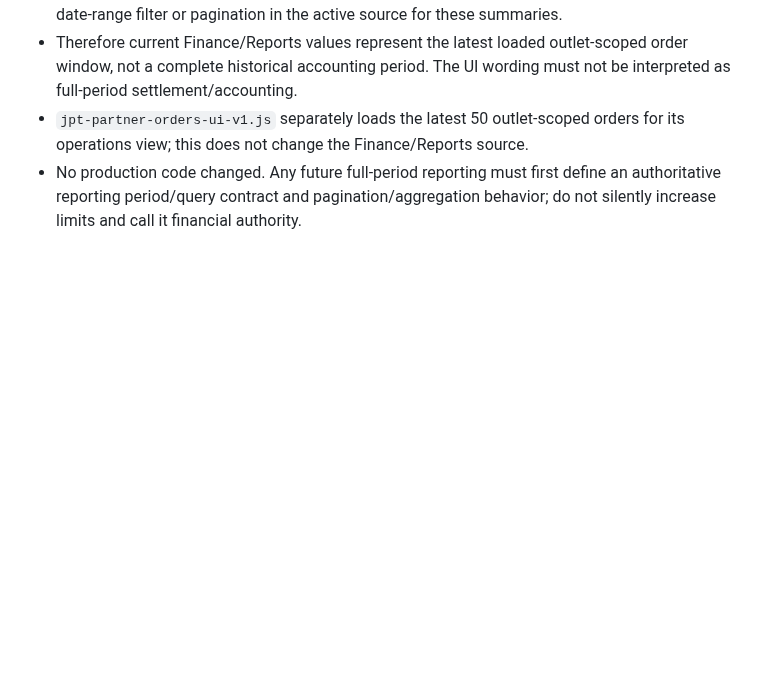
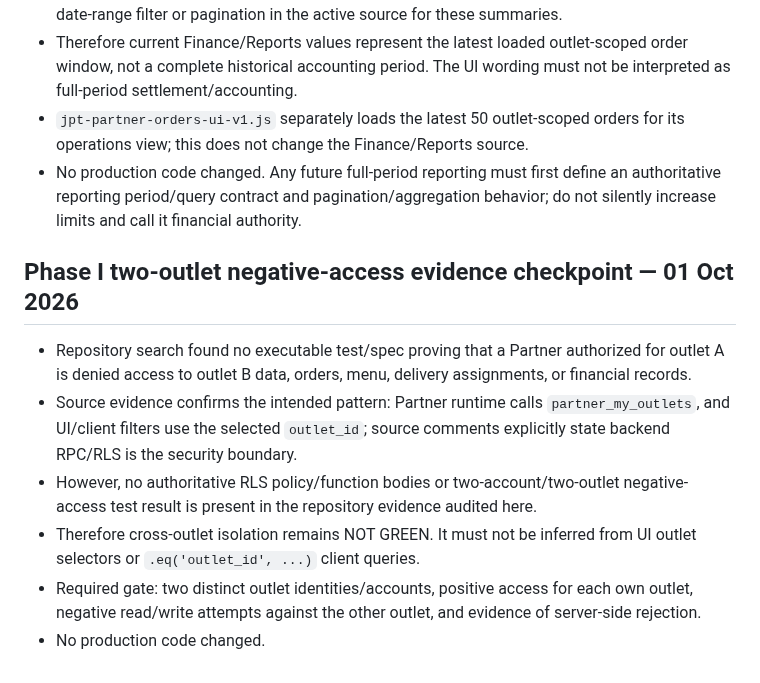
Before and after one commit to harmeetsg1983-blip/jeetpunjabitadka, a Markdown page: docs/JPT_CENTRAL_VENDOR_ONBOARDING_MULTI_TENANT_ARCHITECTURE_V1.md, the part around the change. Rendered like a GitHub page; blank space fills up the shorter version.

Commit message:
Docs: record two-outlet negative access evidence checkpoint

```diff
--- a/docs/JPT_CENTRAL_VENDOR_ONBOARDING_MULTI_TENANT_ARCHITECTURE_V1.md
+++ b/docs/JPT_CENTRAL_VENDOR_ONBOARDING_MULTI_TENANT_ARCHITECTURE_V1.md
@@ -385,3 +385,12 @@ No financial feature is declared GREEN until server-side source-of-truth, audita
 - Therefore current Finance/Reports values represent the latest loaded outlet-scoped order window, not a complete historical accounting period. The UI wording must not be interpreted as full-period settlement/accounting.
 - `jpt-partner-orders-ui-v1.js` separately loads the latest 50 outlet-scoped orders for its operations view; this does not change the Finance/Reports source.
 - No production code changed. Any future full-period reporting must first define an authoritative reporting period/query contract and pagination/aggregation behavior; do not silently increase limits and call it financial authority.
+
+
+## Phase I two-outlet negative-access evidence checkpoint — 01 Oct 2026
+- Repository search found no executable test/spec proving that a Partner authorized for outlet A is denied access to outlet B data, orders, menu, delivery assignments, or financial records.
+- Source evidence confirms the intended pattern: Partner runtime calls `partner_my_outlets`, and UI/client filters use the selected `outlet_id`; source comments explicitly state backend RPC/RLS is the security boundary.
+- However, no authoritative RLS policy/function bodies or two-account/two-outlet negative-access test result is present in the repository evidence audited here.
+- Therefore cross-outlet isolation remains NOT GREEN. It must not be inferred from UI outlet selectors or `.eq('outlet_id', ...)` client queries.
+- Required gate: two distinct outlet identities/accounts, positive access for each own outlet, negative read/write attempts against the other outlet, and evidence of server-side rejection.
+- No production code changed.
```
